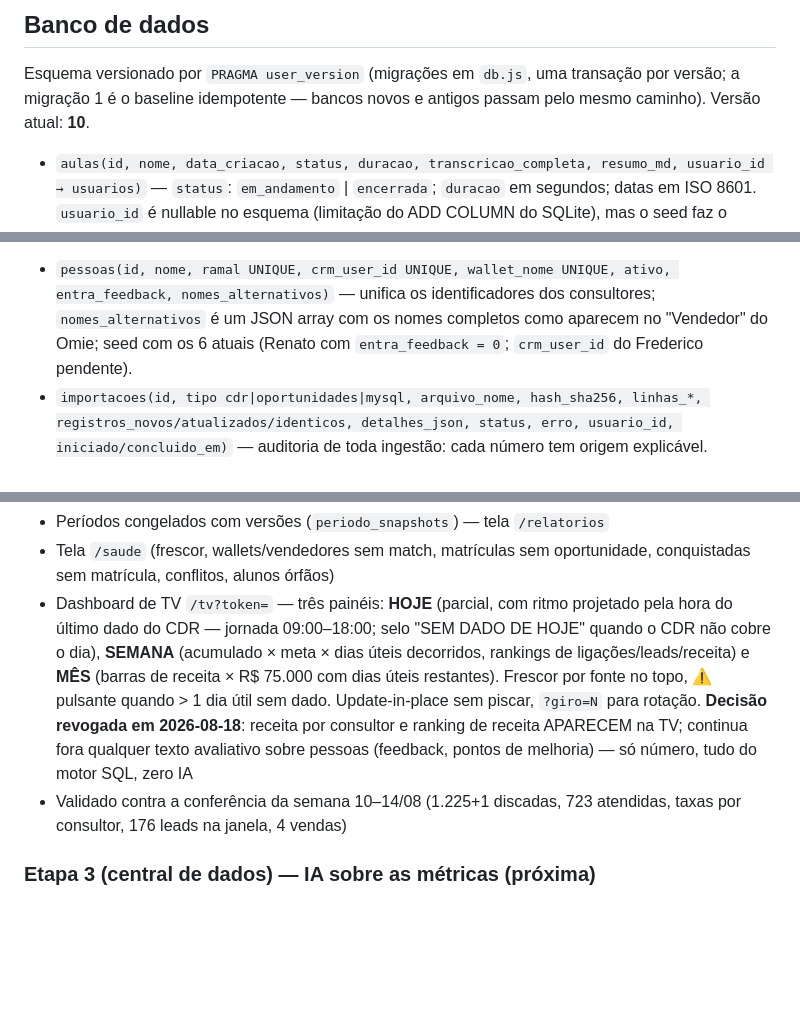
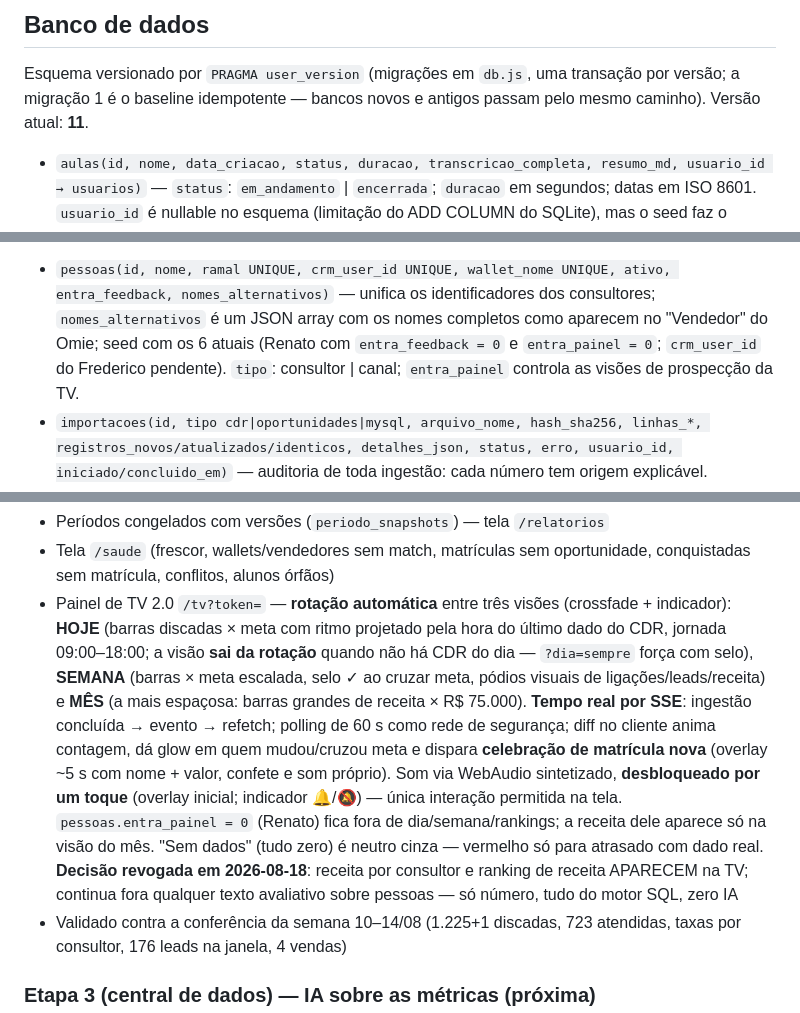
Before and after one commit to paulo-web-dev/jonias_transcript, a Markdown page: CLAUDE.md, 3 parts joined by grey strips. Drawn GitHub-style; blank space fills up the shorter version.

Commit message:
docs: painel de TV 2.0 (SSE, rotacao, celebracao, entra_painel) e esquema v11
Co-Authored-By: Claude Fable 5 <noreply@anthropic.com>

```diff
--- a/CLAUDE.md
+++ b/CLAUDE.md
@@ -103,7 +103,7 @@ para 30 palavras.
 
 Esquema versionado por `PRAGMA user_version` (migrações em `db.js`, uma transação
 por versão; a migração 1 é o baseline idempotente — bancos novos e antigos passam
-pelo mesmo caminho). Versão atual: **10**.
+pelo mesmo caminho). Versão atual: **11**.
 
 - `aulas(id, nome, data_criacao, status, duracao, transcricao_completa, resumo_md, usuario_id → usuarios)`
   — `status`: `em_andamento` | `encerrada`; `duracao` em segundos; datas em ISO 8601.
@@ -120,7 +120,7 @@ Central de dados (migração 4; datas/horas operacionais em **horário local**,
 - `pessoas(id, nome, ramal UNIQUE, crm_user_id UNIQUE, wallet_nome UNIQUE, ativo, entra_feedback, nomes_alternativos)`
   — unifica os identificadores dos consultores; `nomes_alternativos` é um JSON
   array com os nomes completos como aparecem no "Vendedor" do Omie; seed com os
-  6 atuais (Renato com `entra_feedback = 0`; `crm_user_id` do Frederico pendente).
+  6 atuais (Renato com `entra_feedback = 0` e `entra_painel = 0`; `crm_user_id` do Frederico pendente). `tipo`: consultor | canal; `entra_painel` controla as visões de prospecção da TV.
 - `importacoes(id, tipo cdr|oportunidades|mysql, arquivo_nome, hash_sha256, linhas_*, registros_novos/atualizados/identicos, detalhes_json, status, erro, usuario_id, iniciado/concluido_em)`
   — auditoria de toda ingestão: cada número tem origem explicável.
 - `ligacoes(id, cdr_id UNIQUE, data_hora, ramal, pessoa_id, numero_a/b, sentido, fila, duracao_seg, atendida, eventos, gravacao, tem_evento_atendida, evento_falha, atendida_em, encerrada_em, tempo_toque_seg, tempo_conversa_seg, importacao_id)`
@@ -318,16 +318,23 @@ responde 401, páginas redirecionam para `/login`. A sessão guarda `usuarioId`
 - Períodos congelados com versões (`periodo_snapshots`) — tela `/relatorios`
 - Tela `/saude` (frescor, wallets/vendedores sem match, matrículas sem
   oportunidade, conquistadas sem matrícula, conflitos, alunos órfãos)
-- Dashboard de TV `/tv?token=` — três painéis: **HOJE** (parcial, com ritmo
-  projetado pela hora do último dado do CDR — jornada 09:00–18:00; selo "SEM
-  DADO DE HOJE" quando o CDR não cobre o dia), **SEMANA** (acumulado × meta ×
-  dias úteis decorridos, rankings de ligações/leads/receita) e **MÊS** (barras
-  de receita × R$ 75.000 com dias úteis restantes). Frescor por fonte no topo,
-  ⚠ pulsante quando > 1 dia útil sem dado. Update-in-place sem piscar,
-  `?giro=N` para rotação. **Decisão revogada em 2026-08-18**: receita por
-  consultor e ranking de receita APARECEM na TV; continua fora qualquer texto
-  avaliativo sobre pessoas (feedback, pontos de melhoria) — só número, tudo do
-  motor SQL, zero IA
+- Painel de TV 2.0 `/tv?token=` — **rotação automática** entre três visões
+  (crossfade + indicador): **HOJE** (barras discadas × meta com ritmo projetado
+  pela hora do último dado do CDR, jornada 09:00–18:00; a visão **sai da
+  rotação** quando não há CDR do dia — `?dia=sempre` força com selo), **SEMANA**
+  (barras × meta escalada, selo ✓ ao cruzar meta, pódios visuais de
+  ligações/leads/receita) e **MÊS** (a mais espaçosa: barras grandes de receita
+  × R$ 75.000). **Tempo real por SSE**: ingestão concluída → evento → refetch;
+  polling de 60 s como rede de segurança; diff no cliente anima contagem, dá
+  glow em quem mudou/cruzou meta e dispara **celebração de matrícula nova**
+  (overlay ~5 s com nome + valor, confete e som próprio). Som via WebAudio
+  sintetizado, **desbloqueado por um toque** (overlay inicial; indicador 🔔/🔕)
+  — única interação permitida na tela. `pessoas.entra_painel = 0` (Renato) fica
+  fora de dia/semana/rankings; a receita dele aparece só na visão do mês.
+  "Sem dados" (tudo zero) é neutro cinza — vermelho só para atrasado com dado
+  real. **Decisão revogada em 2026-08-18**: receita por consultor e ranking de
+  receita APARECEM na TV; continua fora qualquer texto avaliativo sobre pessoas
+  — só número, tudo do motor SQL, zero IA
 - Validado contra a conferência da semana 10–14/08 (1.225+1 discadas, 723
   atendidas, taxas por consultor, 176 leads na janela, 4 vendas)
 
```
Also changed, not shown: other parts of CLAUDE.md (+1 -1 lines).
